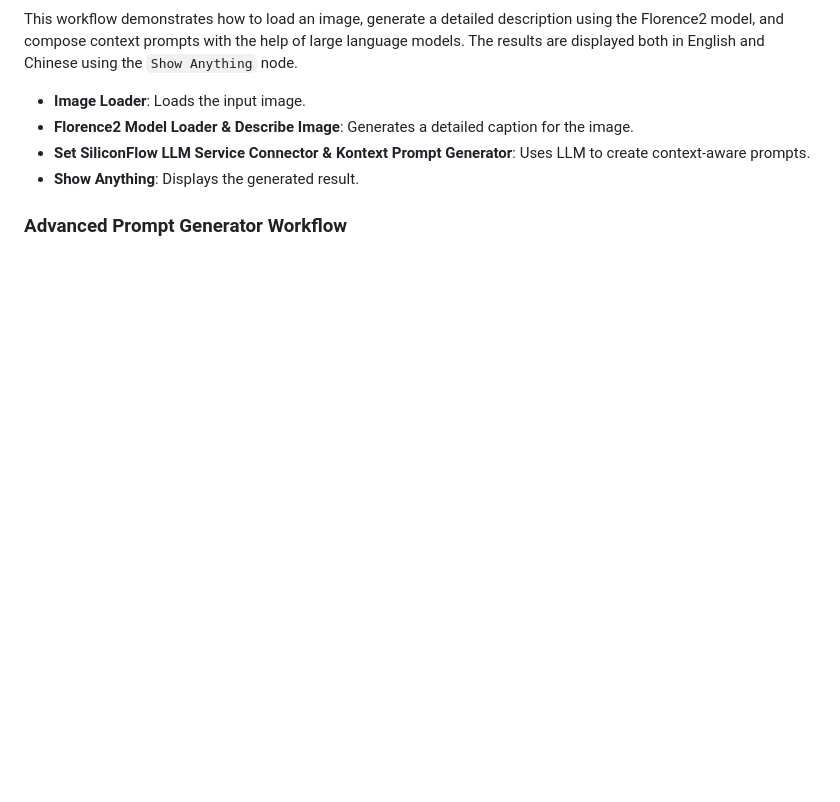
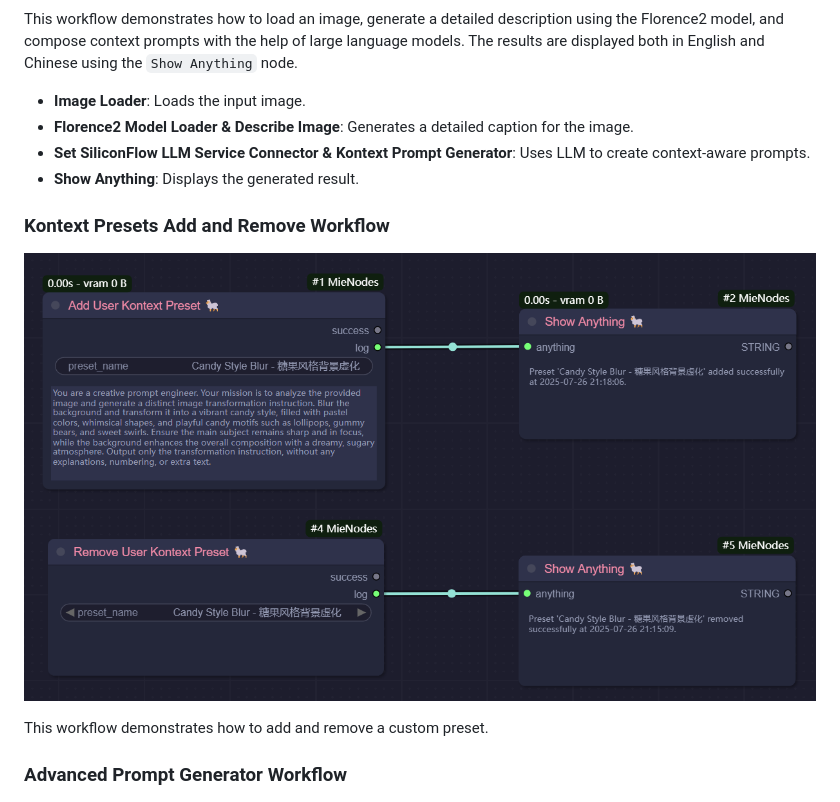
Before and after one commit to MieMieeeee/ComfyUI-MieNodes, a Markdown page: README.md, the part around the change. Rendered like a GitHub page; pictures changed too: images/AddAndRemoveUserPresets.png (added); blank space fills up the shorter version.

```diff
--- a/README.md
+++ b/README.md
@@ -28,6 +28,12 @@ This workflow demonstrates how to load an image, generate a detailed description
 - **Florence2 Model Loader & Describe Image**: Generates a detailed caption for the image.
 - **Set SiliconFlow LLM Service Connector & Kontext Prompt Generator**: Uses LLM to create context-aware prompts.
 - **Show Anything**: Displays the generated result.
+
+### Kontext Presets Add and Remove Workflow
+
+![Image](images/AddAndRemoveUserPresets.png)
+
+This workflow demonstrates how to add and remove a custom preset.
 
 ### Advanced Prompt Generator Workflow
 
```
Also changed, not shown: README_CN.md (+7 -1 lines), 2 other files.
